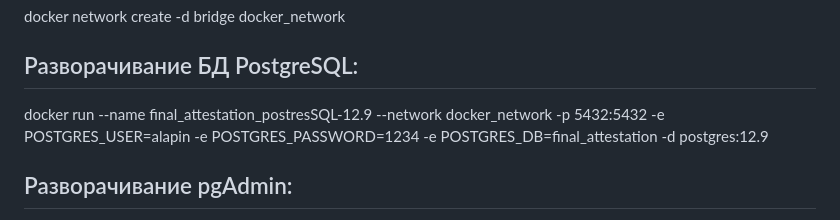
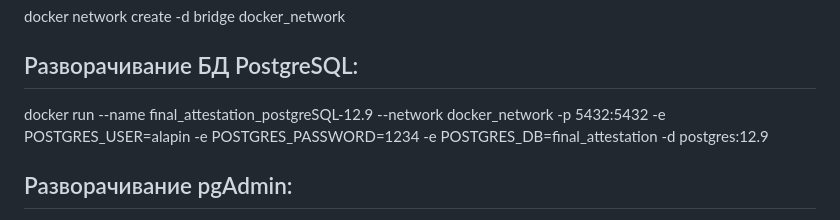
Before and after one commit to AntonioLapko/final_attestation_Anatoly_Lapin, a Markdown page: README.md, the part around the change. Rendered like a GitHub page.

```diff
--- a/README.md
+++ b/README.md
@@ -18,7 +18,7 @@
 docker network create -d bridge docker_network
 
 ## Разворачивание БД PostgreSQL:
-docker run --name final_attestation_postresSQL-12.9 --network docker_network -p 5432:5432 -e POSTGRES_USER=alapin -e POSTGRES_PASSWORD=1234 -e POSTGRES_DB=final_attestation -d postgres:12.9
+docker run --name final_attestation_postgreSQL-12.9 --network docker_network -p 5432:5432 -e POSTGRES_USER=alapin -e POSTGRES_PASSWORD=1234 -e POSTGRES_DB=final_attestation -d postgres:12.9
 
 ## Разворачивание pgAdmin:
 docker run --name pgadmin-dev --network docker_network -e PGADMIN_DEFAULT_EMAIL=ya@mail.ru -e PGADMIN_DEFAULT_PASSWORD=1234 -p 82:80 -d dpage/pgadmin4
```
